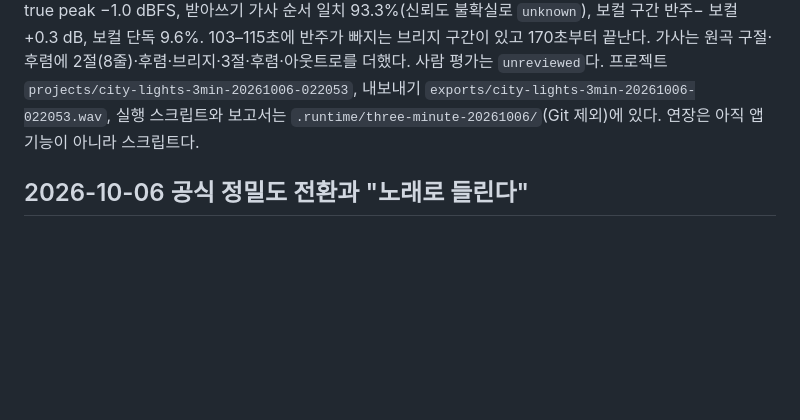
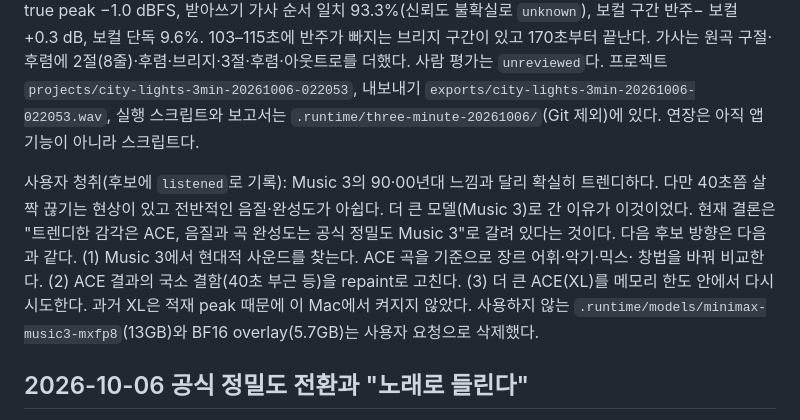
Before and after one commit to SeoJHeasdw/local-music-engine, a Markdown page: docs/HANDOFF.md, the part around the change. Drawn GitHub-style; blank space fills up the shorter version.

Commit message:
docs: record the three-minute listening verdict and next directions
Co-Authored-By: Claude Opus 5.5 <noreply@anthropic.com>

```diff
--- a/docs/HANDOFF.md
+++ b/docs/HANDOFF.md
@@ -13,6 +13,14 @@ padding하고 27.3–180초를 새로 만든 뒤 원곡 0–29.3초를 보존하
 프로젝트 `projects/city-lights-3min-20261006-022053`, 내보내기 `exports/city-lights-3min-20261006-022053.wav`,
 실행 스크립트와 보고서는 `.runtime/three-minute-20261006/`(Git 제외)에 있다. 연장은 아직 앱 기능이
 아니라 스크립트다.
+
+사용자 청취(후보에 `listened`로 기록): Music 3의 90·00년대 느낌과 달리 확실히 트렌디하다. 다만 40초쯤
+살짝 끊기는 현상이 있고 전반적인 음질·완성도가 아쉽다. 더 큰 모델(Music 3)로 간 이유가 이것이었다.
+현재 결론은 "트렌디한 감각은 ACE, 음질과 곡 완성도는 공식 정밀도 Music 3"로 갈려 있다는 것이다. 다음
+후보 방향은 다음과 같다. (1) Music 3에서 현대적 사운드를 찾는다. ACE 곡을 기준으로 장르 어휘·악기·믹스·
+창법을 바꿔 비교한다. (2) ACE 결과의 국소 결함(40초 부근 등)을 repaint로 고친다. (3) 더 큰 ACE(XL)를
+메모리 한도 안에서 다시 시도한다. 과거 XL은 적재 peak 때문에 이 Mac에서 켜지지 않았다.
+사용하지 않는 `.runtime/models/minimax-music3-mxfp8`(13GB)와 BF16 overlay(5.7GB)는 사용자 요청으로 삭제했다.
 
 ## 2026-10-06 공식 정밀도 전환과 "노래로 들린다"
 
```
